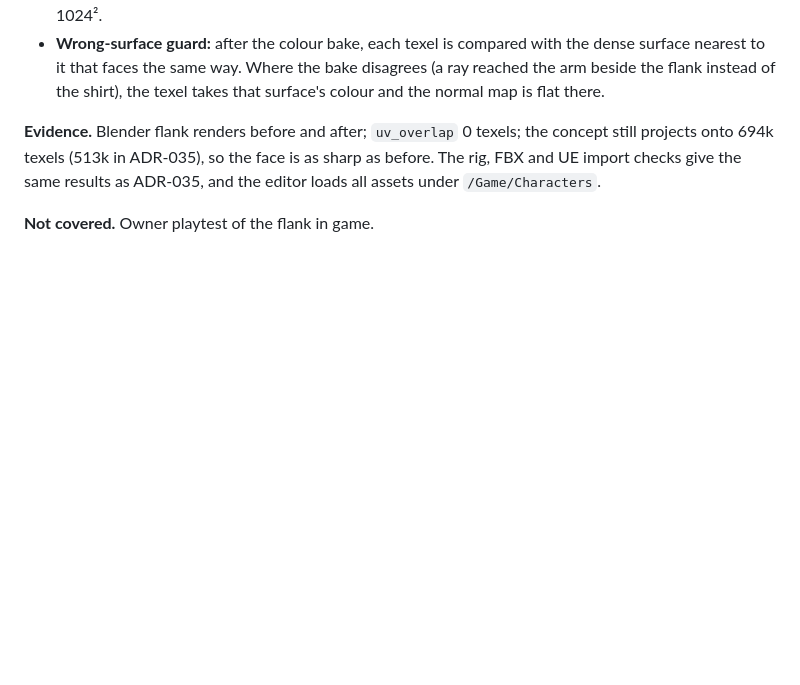
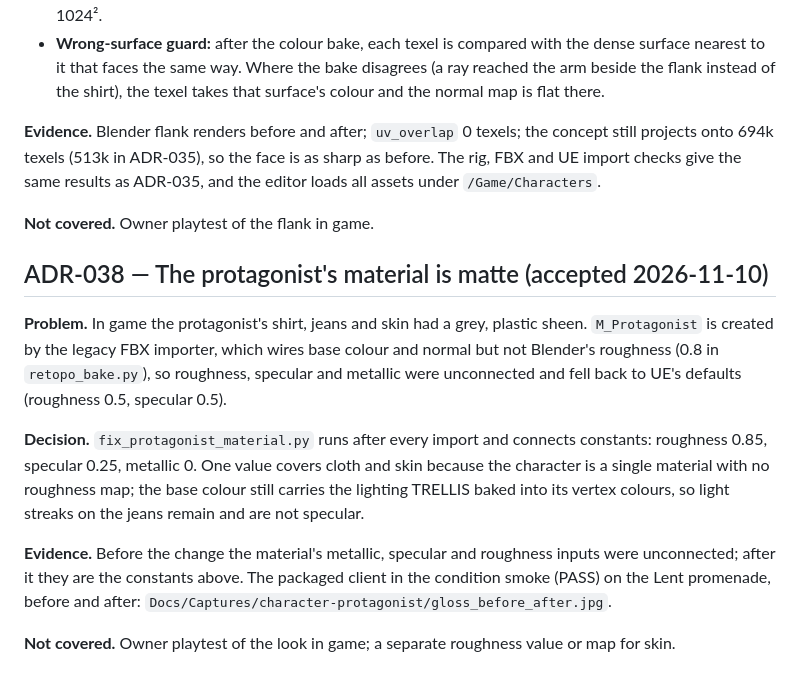
Before and after one commit to simon-gros/MarburgumII, a Markdown page: Docs/DECISIONS.md, the part around the change. Rendered like a GitHub page; blank space fills up the shorter version.

```diff
--- a/Docs/DECISIONS.md
+++ b/Docs/DECISIONS.md
@@ -364,3 +364,13 @@ Of 125 placed footprints, 124 are rebuilt: 74 gabled, 30 hipped and 20 flat, 360
 **Evidence.** Blender flank renders before and after; `uv_overlap` 0 texels; the concept still projects onto 694k texels (513k in ADR-035), so the face is as sharp as before. The rig, FBX and UE import checks give the same results as ADR-035, and the editor loads all assets under `/Game/Characters`.
 
 **Not covered.** Owner playtest of the flank in game.
+
+## ADR-038 — The protagonist's material is matte (accepted 2026-11-10)
+
+**Problem.** In game the protagonist's shirt, jeans and skin had a grey, plastic sheen. `M_Protagonist` is created by the legacy FBX importer, which wires base colour and normal but not Blender's roughness (0.8 in `retopo_bake.py`), so roughness, specular and metallic were unconnected and fell back to UE's defaults (roughness 0.5, specular 0.5).
+
+**Decision.** `fix_protagonist_material.py` runs after every import and connects constants: roughness 0.85, specular 0.25, metallic 0. One value covers cloth and skin because the character is a single material with no roughness map; the base colour still carries the lighting TRELLIS baked into its vertex colours, so light streaks on the jeans remain and are not specular.
+
+**Evidence.** Before the change the material's metallic, specular and roughness inputs were unconnected; after it they are the constants above. The packaged client in the condition smoke (PASS) on the Lent promenade, before and after: `Docs/Captures/character-protagonist/gloss_before_after.jpg`.
+
+**Not covered.** Owner playtest of the look in game; a separate roughness value or map for skin.
```
Also changed, not shown: Docs/CHARACTER_PROTAGONIST.md (+5 -2 lines), Docs/Captures/character-protagonist/gloss_before_after.jpg (added), 1 other file.
